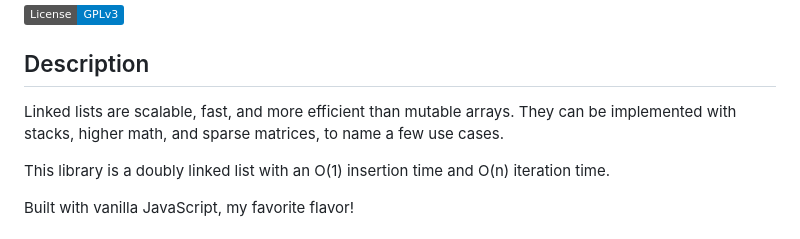
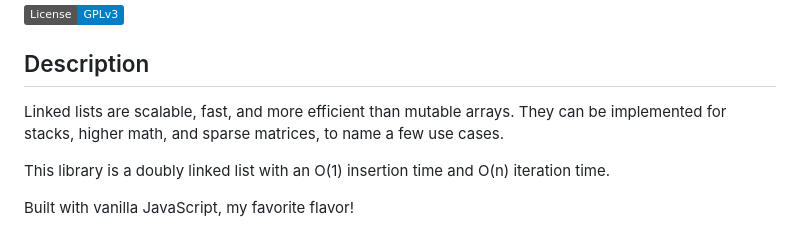
Before and after one commit to ianJStutor/linked-list, a Markdown page: README.md, the part around the change. Drawn GitHub-style; badges without logos.

```diff
--- a/README.md
+++ b/README.md
@@ -4,7 +4,7 @@
 
 ## Description
 
-Linked lists are scalable, fast, and more efficient than mutable arrays. They can be implemented with stacks, higher math, and sparse matrices, to name a few use cases.
+Linked lists are scalable, fast, and more efficient than mutable arrays. They can be implemented for stacks, higher math, and sparse matrices, to name a few use cases.
 
 This library is a doubly linked list with an O(1) insertion time and O(n) iteration time.
 
```
